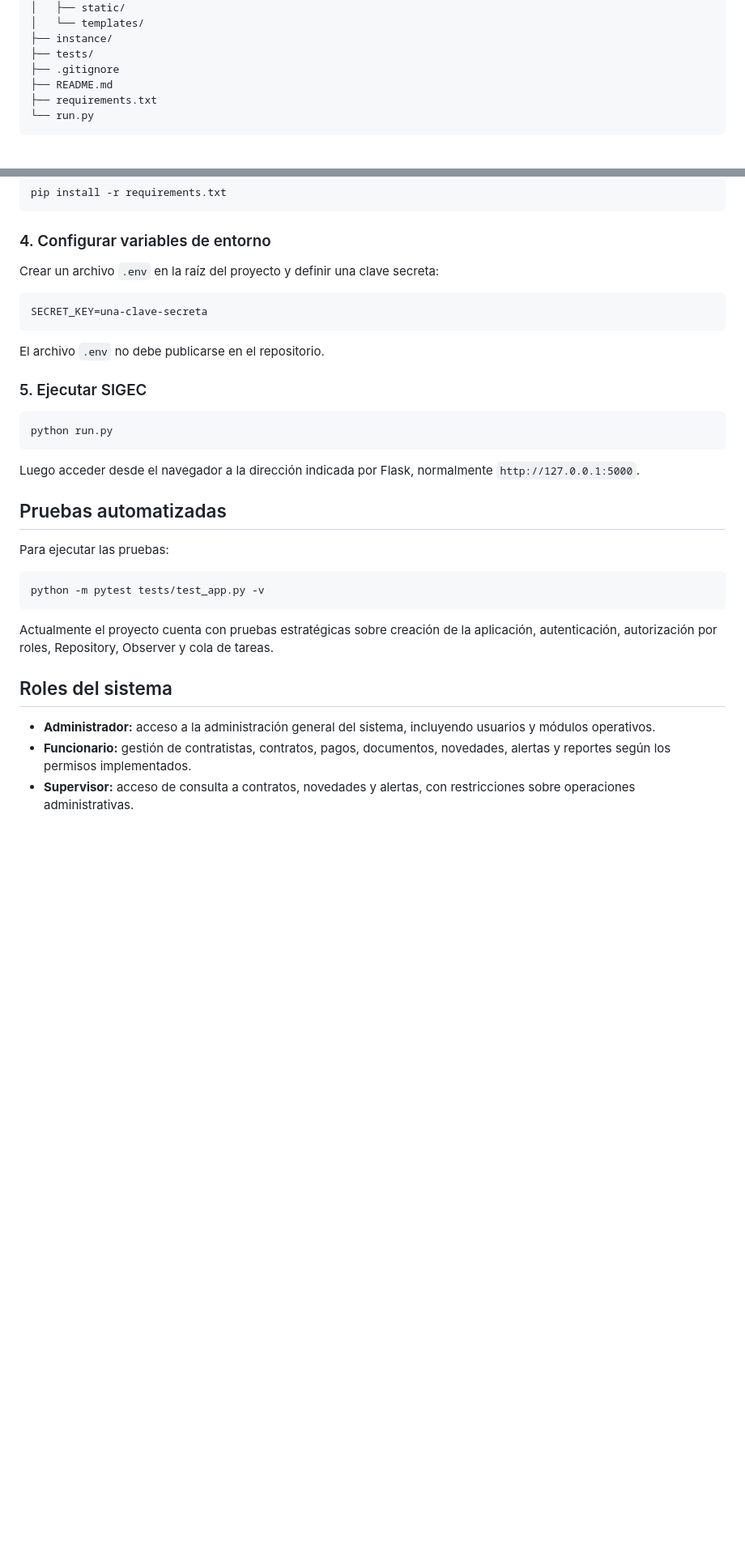
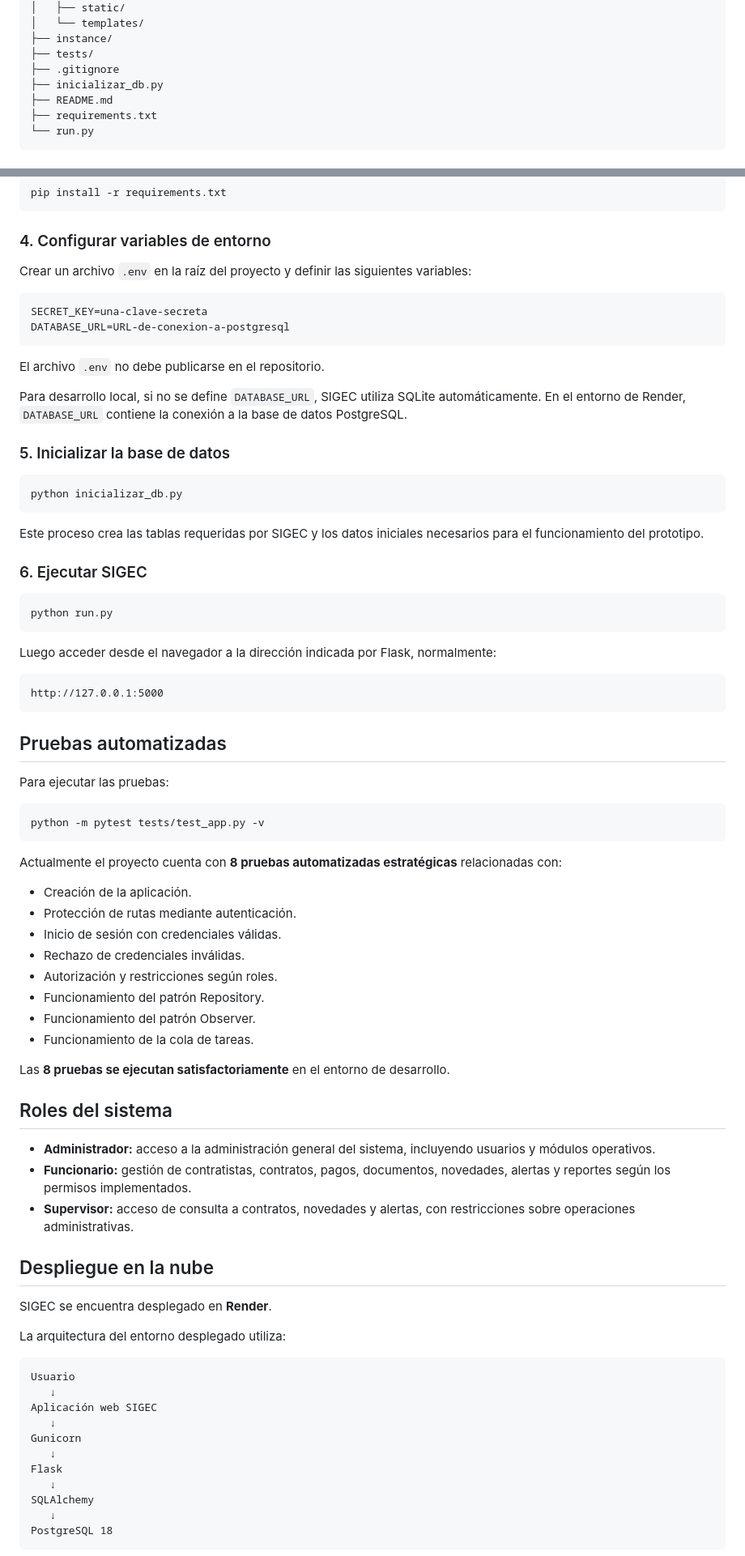
Before and after one commit to FabianA3/SIGEC, a Markdown page: README.md, 2 parts joined by grey strips. Shown at 81% size. Rendered like a GitHub page; blank space fills up the shorter version.

Commit message:
docs: actualizar README con despliegue y PostgreSQL

````diff
--- a/README.md
+++ b/README.md
@@ -71,6 +79,7 @@ SIGEC/
 ├── instance/
 ├── tests/
 ├── .gitignore
+├── inicializar_db.py
 ├── README.md
 ├── requirements.txt
 └── run.py
@@ -106,21 +115,36 @@ pip install -r requirements.txt
 
 ### 4. Configurar variables de entorno
 
-Crear un archivo `.env` en la raíz del proyecto y definir una clave secreta:
+Crear un archivo `.env` en la raíz del proyecto y definir las siguientes variables:
 
 ```env
 SECRET_KEY=una-clave-secreta
+DATABASE_URL=URL-de-conexion-a-postgresql
 ```
 
 El archivo `.env` no debe publicarse en el repositorio.
 
-### 5. Ejecutar SIGEC
+Para desarrollo local, si no se define `DATABASE_URL`, SIGEC utiliza SQLite automáticamente. En el entorno de Render, `DATABASE_URL` contiene la conexión a la base de datos PostgreSQL.
+
+### 5. Inicializar la base de datos
+
+```bash
+python inicializar_db.py
+```
+
+Este proceso crea las tablas requeridas por SIGEC y los datos iniciales necesarios para el funcionamiento del prototipo.
+
+### 6. Ejecutar SIGEC
 
 ```bash
 python run.py
 ```
 
-Luego acceder desde el navegador a la dirección indicada por Flask, normalmente `http://127.0.0.1:5000`.
+Luego acceder desde el navegador a la dirección indicada por Flask, normalmente:
+
+```text
+http://127.0.0.1:5000
+```
 
 ## Pruebas automatizadas
 
@@ -130,7 +154,18 @@ Para ejecutar las pruebas:
 python -m pytest tests/test_app.py -v
 ```
 
-Actualmente el proyecto cuenta con pruebas estratégicas sobre creación de la aplicación, autenticación, autorización por roles, Repository, Observer y cola de tareas.
+Actualmente el proyecto cuenta con **8 pruebas automatizadas estratégicas** relacionadas con:
+
+- Creación de la aplicación.
+- Protección de rutas mediante autenticación.
+- Inicio de sesión con credenciales válidas.
+- Rechazo de credenciales inválidas.
+- Autorización y restricciones según roles.
+- Funcionamiento del patrón Repository.
+- Funcionamiento del patrón Observer.
+- Funcionamiento de la cola de tareas.
+
+Las **8 pruebas se ejecutan satisfactoriamente** en el entorno de desarrollo.
 
 ## Roles del sistema
 
@@ -138,3 +173,23 @@ Actualmente el proyecto cuenta con pruebas estratégicas sobre creación de la a
 - **Funcionario:** gestión de contratistas, contratos, pagos, documentos, novedades, alertas y reportes según los permisos implementados.
 - **Supervisor:** acceso de consulta a contratos, novedades y alertas, con restricciones sobre operaciones administrativas.
 
+## Despliegue en la nube
+
+SIGEC se encuentra desplegado en **Render**.
+
+La arquitectura del entorno desplegado utiliza:
+
+```text
+Usuario
+   ↓
+Aplicación web SIGEC
+   ↓
+Gunicorn
+   ↓
+Flask
+   ↓
+SQLAlchemy
+   ↓
+PostgreSQL 18
+```
+
````
Also changed, not shown: other parts of README.md (+51 -7 lines).
